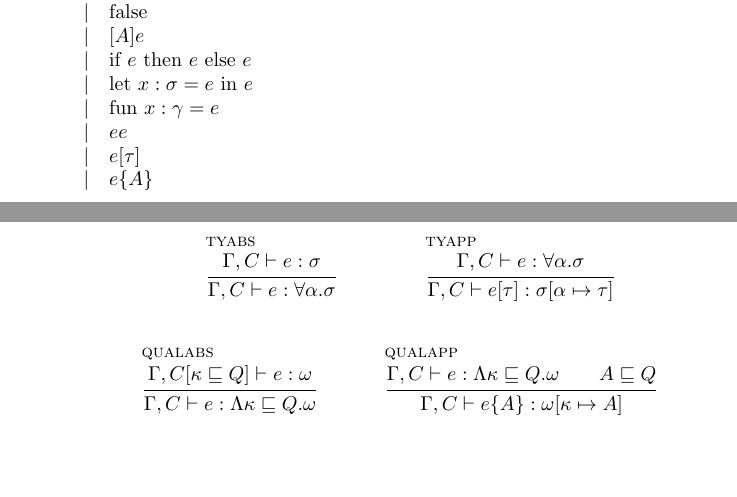
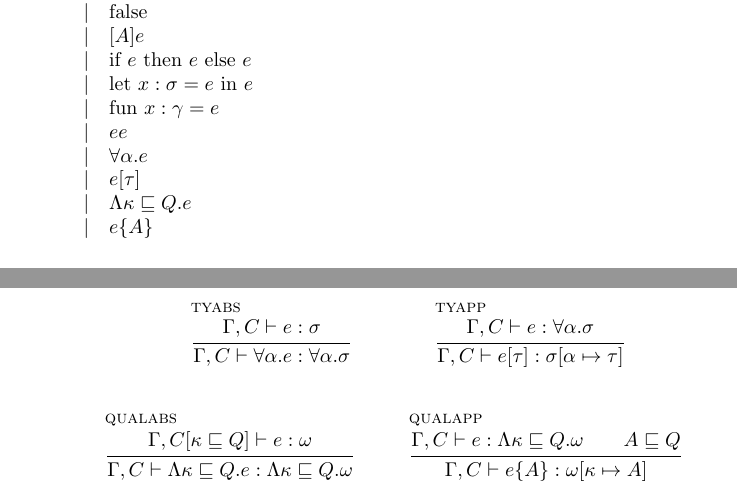
Before and after one commit to ucsd-progsys/dsolve, a LaTeX document (Workspace/checking.tex): two parts of pages 1 and 3 of 3, joined at a grey line, cut so that both start at the same text, the shorter picture padded with empty space. Compiled offline with pdfLaTeX.

Commit message:
Reverted to having the type and qualifier abstractions explicit in the expression language; makes type checking syntax-directed...
git-svn-id: https://pho.ucsd.edu/svn/papers/PreQual/trunk@57 17133952-631a-0410-a48c-e94f9446eeac

```diff
--- a/Workspace/checking.tex
+++ b/Workspace/checking.tex
@@ -43,7 +43,9 @@ e & ::= & n \\
   & | & \textrm{let } x:\sigma = e \textrm{ in } e \\
   & | & \textrm{fun } x:\gamma = e \\
   & | & e e \\
+  & | & \forall \alpha . e \\
   & | & e[\tau] \\
+  & | & \Lambda \kappa \sqsubseteq Q . e \\
   & | & e\{A\} \\
 
 \end{array}
@@ -167,7 +169,7 @@ The following rules are used to formalize the notion that qualifier annotation o
 
 \inferrule[tyabs]
   {\Gamma, C \vdash e : \sigma}
-  {\Gamma, C \vdash e : \forall \alpha . \sigma}
+  {\Gamma, C \vdash \forall \alpha . e : \forall \alpha . \sigma}
 
 \inferrule[tyapp]
   {\Gamma, C \vdash e : \forall \alpha . \sigma}
@@ -180,7 +182,7 @@ The following rules are used to formalize the notion that qualifier annotation o
 
 \inferrule[qualabs]
   {\Gamma, C[\kappa \sqsubseteq Q] \vdash e : \omega}
-  {\Gamma, C \vdash e : \Lambda \kappa \sqsubseteq Q . \omega}
+  {\Gamma, C \vdash \Lambda \kappa \sqsubseteq Q . e : \Lambda \kappa \sqsubseteq Q . \omega}
 
 \inferrule[qualapp]
   {\Gamma, C \vdash e : \Lambda \kappa \sqsubseteq Q . \omega \\ A \sqsubseteq Q}
```
